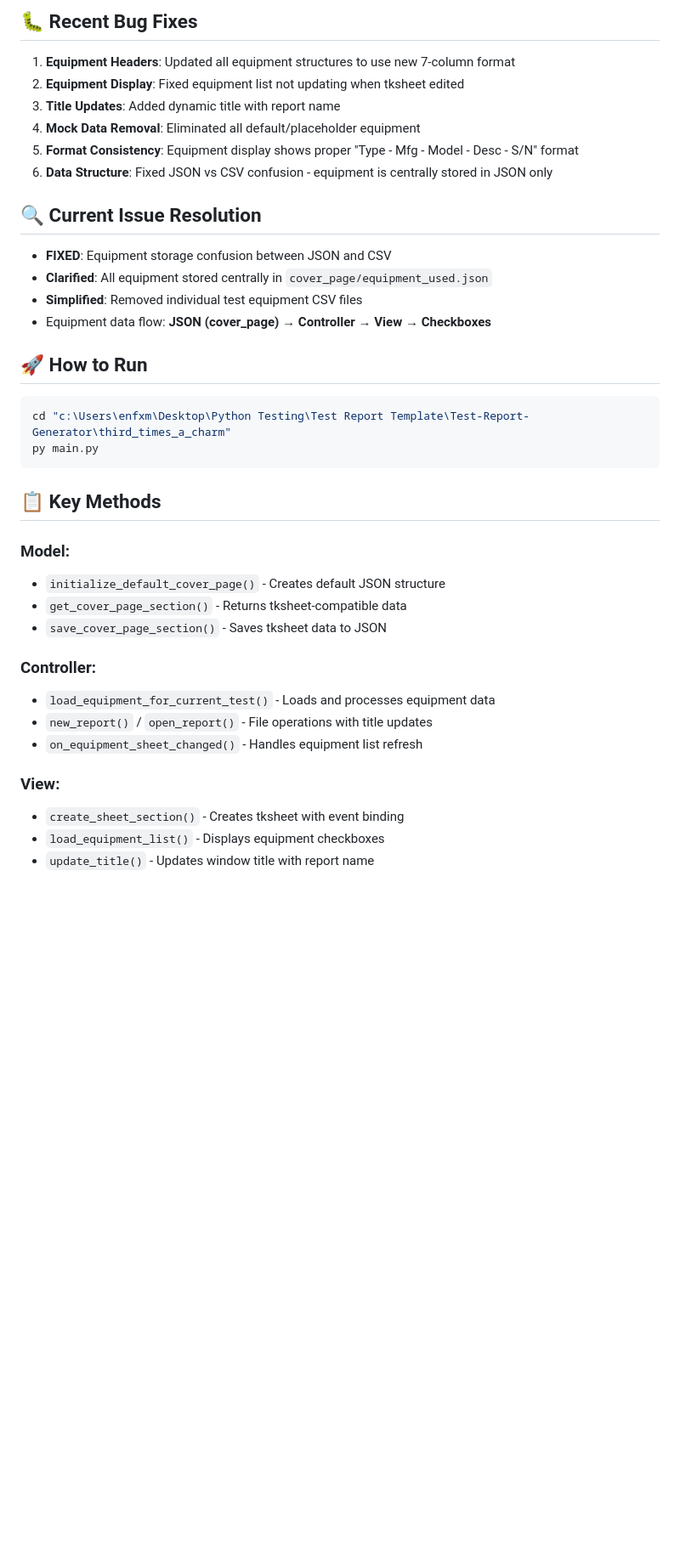
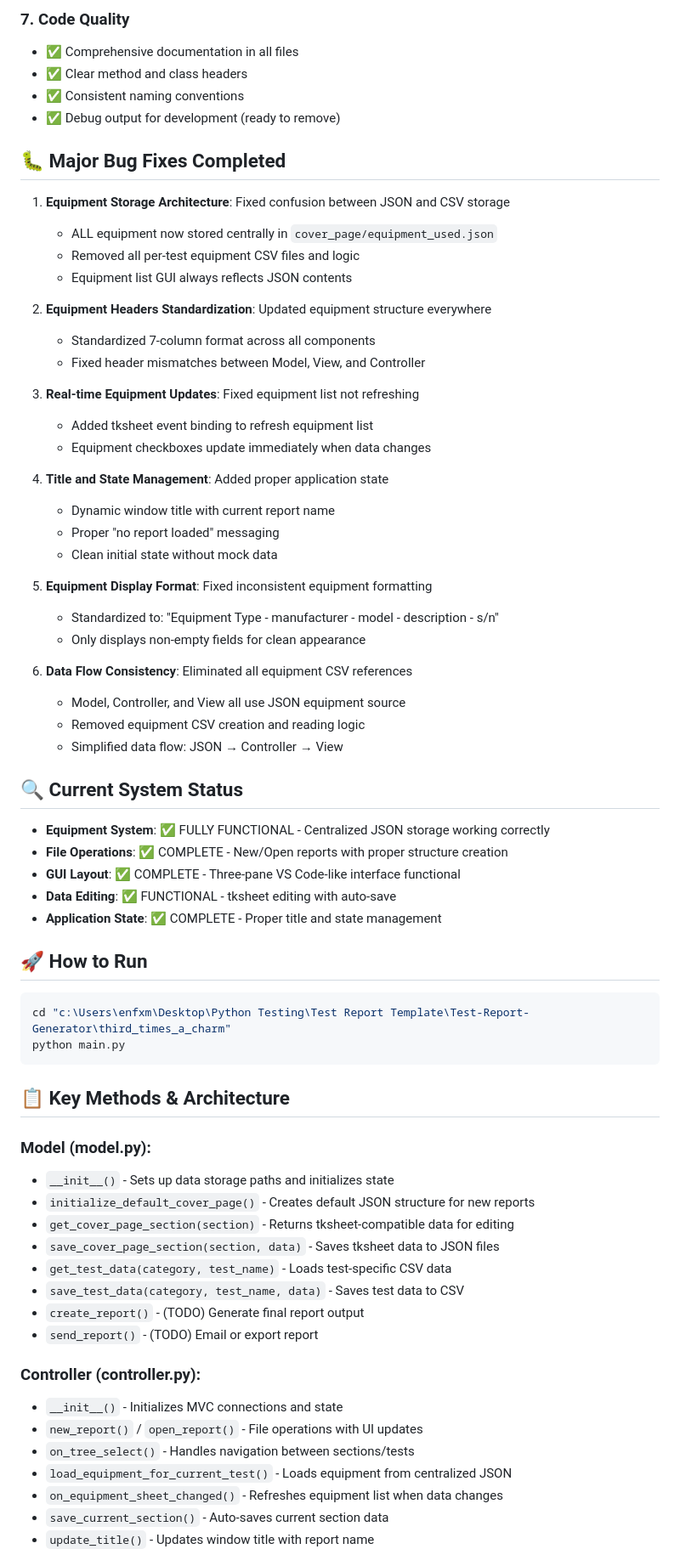
Before and after one commit to Vision314/Test-Report-Generator, a Markdown page: third_times_a_charm/PROJECT_SUMMARY.md, the part around one of its changes. Shown at 85% size. Drawn GitHub-style; blank space fills up the shorter version.

Commit message:
updated copilot summary  Please enter the commit message for your changes. Lines starting

````diff
--- a/third_times_a_charm/PROJECT_SUMMARY.md
+++ b/third_times_a_charm/PROJECT_SUMMARY.md
@@ -97,38 +106,69 @@ third_times_a_charm/
 
-## 🐛 **Recent Bug Fixes**
-1. **Equipment Headers**: Updated all equipment structures to use new 7-column format
-2. **Equipment Display**: Fixed equipment list not updating when tksheet edited
-3. **Title Updates**: Added dynamic title with report name
-4. **Mock Data Removal**: Eliminated all default/placeholder equipment
-5. **Format Consistency**: Equipment display shows proper "Type - Mfg - Model - Desc - S/N" format
-6. **Data Structure**: Fixed JSON vs CSV confusion - equipment is centrally stored in JSON only
+### 7. **Code Quality**
+- ✅ Comprehensive documentation in all files
+- ✅ Clear method and class headers
+- ✅ Consistent naming conventions
+- ✅ Debug output for development (ready to remove)
 
-## 🔍 **Current Issue Resolution**
-- **FIXED**: Equipment storage confusion between JSON and CSV
-- **Clarified**: All equipment stored centrally in `cover_page/equipment_used.json`
-- **Simplified**: Removed individual test equipment CSV files
-- Equipment data flow: **JSON (cover_page) → Controller → View → Checkboxes**
+## 🐛 **Major Bug Fixes Completed**
+1. **Equipment Storage Architecture**: Fixed confusion between JSON and CSV storage
+   - ALL equipment now stored centrally in `cover_page/equipment_used.json`
+   - Removed all per-test equipment CSV files and logic
+   - Equipment list GUI always reflects JSON contents
+
+2. **Equipment Headers Standardization**: Updated equipment structure everywhere
+   - Standardized 7-column format across all components
+   - Fixed header mismatches between Model, View, and Controller
+
+3. **Real-time Equipment Updates**: Fixed equipment list not refreshing
+   - Added tksheet event binding to refresh equipment list
+   - Equipment checkboxes update immediately when data changes
+
+4. **Title and State Management**: Added proper application state
+   - Dynamic window title with current report name
+   - Proper "no report loaded" messaging
+   - Clean initial state without mock data
+
+5. **Equipment Display Format**: Fixed inconsistent equipment formatting
+   - Standardized to: "Equipment Type - manufacturer - model - description - s/n"
+   - Only displays non-empty fields for clean appearance
+
+6. **Data Flow Consistency**: Eliminated all equipment CSV references
+   - Model, Controller, and View all use JSON equipment source
+   - Removed equipment CSV creation and reading logic
+   - Simplified data flow: JSON → Controller → View
+
+## 🔍 **Current System Status**
+- **Equipment System**: ✅ FULLY FUNCTIONAL - Centralized JSON storage working correctly
+- **File Operations**: ✅ COMPLETE - New/Open reports with proper structure creation
+- **GUI Layout**: ✅ COMPLETE - Three-pane VS Code-like interface functional
+- **Data Editing**: ✅ FUNCTIONAL - tksheet editing with auto-save
+- **Application State**: ✅ COMPLETE - Proper title and state management
 
 ## 🚀 **How to Run**
-```bash
+```powershell
 cd "c:\Users\enfxm\Desktop\Python Testing\Test Report Template\Test-Report-Generator\third_times_a_charm"
-py main.py
+python main.py
 ```
 
-## 📋 **Key Methods**
+## 📋 **Key Methods & Architecture**
 
-### Model:
-- `initialize_default_cover_page()` - Creates default JSON structure
-- `get_cover_page_section()` - Returns tksheet-compatible data
-- `save_cover_page_section()` - Saves tksheet data to JSON
+### Model (model.py):
+- `__init__()` - Sets up data storage paths and initializes state
+- `initialize_default_cover_page()` - Creates default JSON structure for new reports
+- `get_cover_page_section(section)` - Returns tksheet-compatible data for editing
+- `save_cover_page_section(section, data)` - Saves tksheet data to JSON files
+- `get_test_data(category, test_name)` - Loads test-specific CSV data
+- `save_test_data(category, test_name, data)` - Saves test data to CSV
+- `create_report()` - (TODO) Generate final report output
+- `send_report()` - (TODO) Email or export report
 
-### Controller:
-- `load_equipment_for_current_test()` - Loads and processes equipment data
-- `new_report()` / `open_report()` - File operations with title updates
-- `on_equipment_sheet_changed()` - Handles equipment list refresh
-
-### View:
-- `create_sheet_section()` - Creates tksheet with event binding
-- `load_equipment_list()` - Displays equipment checkboxes
+### Controller (controller.py):
+- `__init__()` - Initializes MVC connections and state
+- `new_report()` / `open_report()` - File operations with UI updates
+- `on_tree_select()` - Handles navigation between sections/tests
+- `load_equipment_for_current_test()` - Loads equipment from centralized JSON
+- `on_equipment_sheet_changed()` - Refreshes equipment list when data changes
+- `save_current_section()` - Auto-saves current section data
 - `update_title()` - Updates window title with report name
 
````
Also changed, not shown: other parts of third_times_a_charm/PROJECT_SUMMARY.md (+127 -47 lines).
